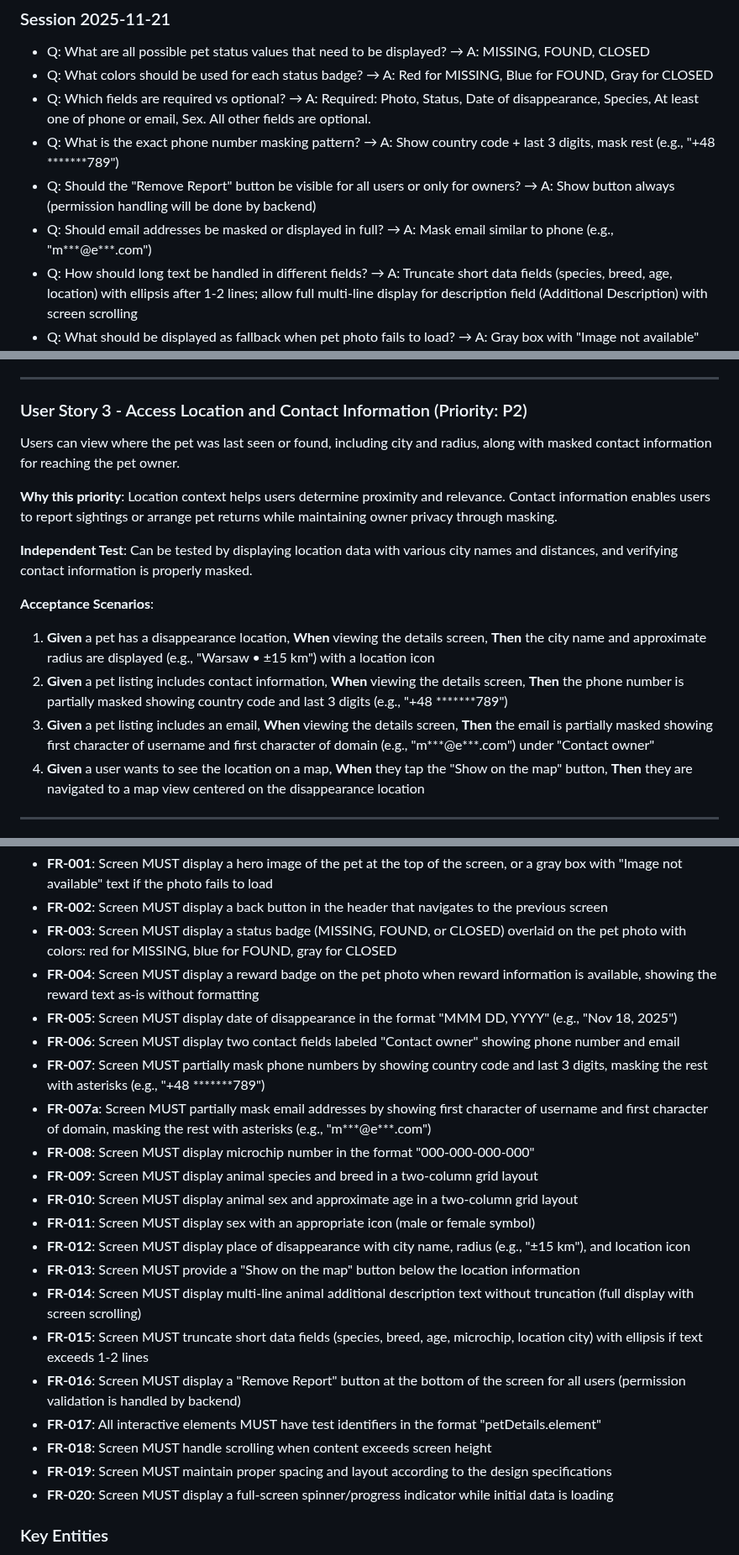
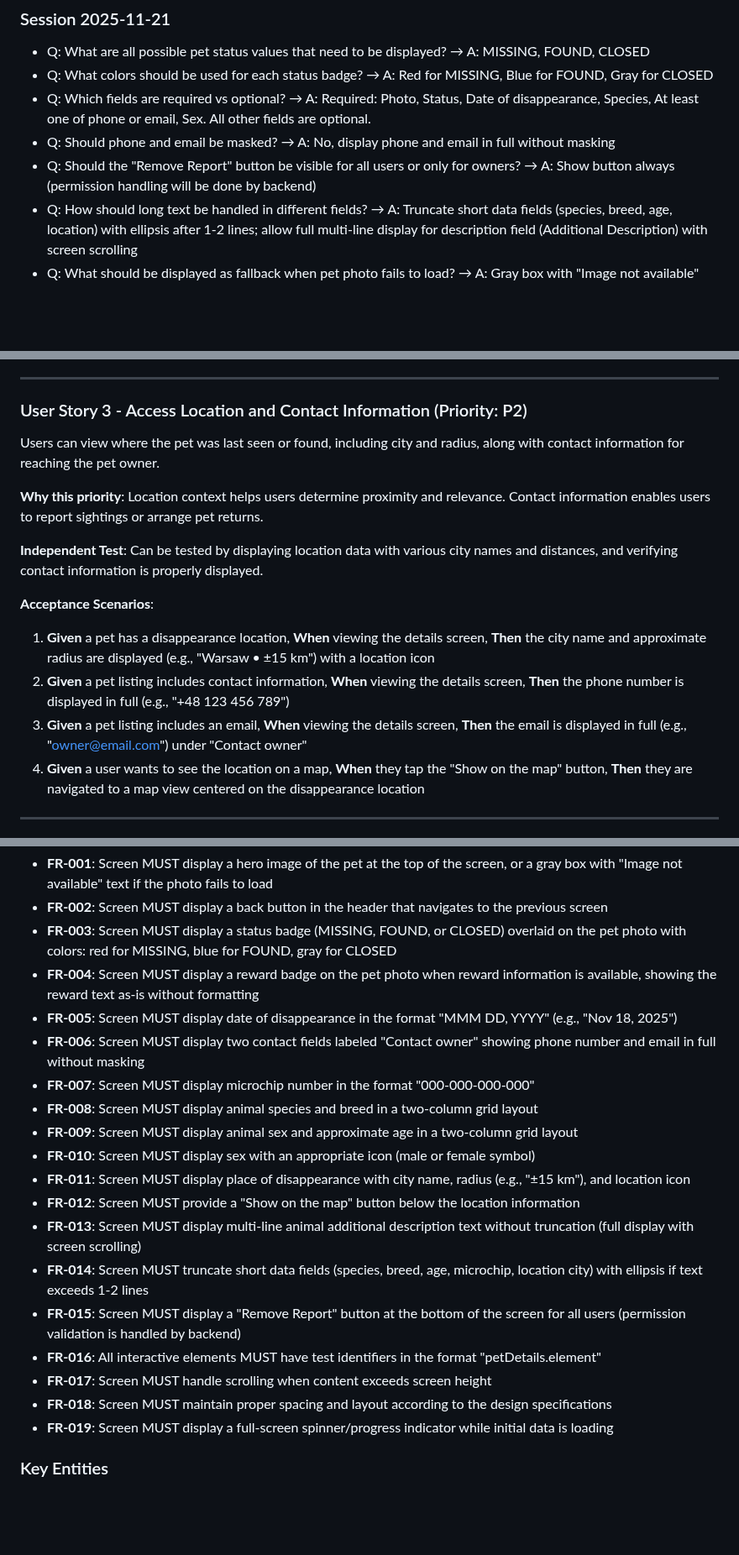
Before and after one commit to m1chalz/AI-First, a Markdown page: specs/010-pet-details-screen/spec.md, 3 parts joined by grey strips. Shown at 84% size. Drawn GitHub-style; blank space fills up the shorter version.

Commit message:
[PS-010] Remove contact masking and special features field
Updated specification to remove privacy masking from contact information
and eliminated special features field based on scope refinement.

Decision logic:
- Contact information (phone and email) will be displayed in full to enable
  direct communication with pet owners without additional reveal steps
- Special features field removed to simplify data model and focus on core
  identification attributes

Changes:
- Removed phone number masking (previously showed country code + last 3 digits)
- Removed email address masking (previously showed first character of username/domain)
- Updated User Story 3 acceptance scenarios to reflect full contact display
- Simplified FR-006 to specify full display without masking
- Removed FR-007 and FR-007a (masking requirements)
- Renumbered functional requirements FR-008 through FR-020 to FR-007 through FR-019
- Removed special features field from User Story 4, edge cases, and data model
- Updated clarifications section to consolidate masking-related Q&A

```diff
--- a/specs/010-pet-details-screen/spec.md
+++ b/specs/010-pet-details-screen/spec.md
@@ -12,9 +12,8 @@
 - Q: What are all possible pet status values that need to be displayed? → A: MISSING, FOUND, CLOSED
 - Q: What colors should be used for each status badge? → A: Red for MISSING, Blue for FOUND, Gray for CLOSED
 - Q: Which fields are required vs optional? → A: Required: Photo, Status, Date of disappearance, Species, At least one of phone or email, Sex. All other fields are optional.
-- Q: What is the exact phone number masking pattern? → A: Show country code + last 3 digits, mask rest (e.g., "+48 *******789")
+- Q: Should phone and email be masked? → A: No, display phone and email in full without masking
 - Q: Should the "Remove Report" button be visible for all users or only for owners? → A: Show button always (permission handling will be done by backend)
-- Q: Should email addresses be masked or displayed in full? → A: Mask email similar to phone (e.g., "m***@e***.com")
 - Q: How should long text be handled in different fields? → A: Truncate short data fields (species, breed, age, location) with ellipsis after 1-2 lines; allow full multi-line display for description field (Additional Description) with screen scrolling
 - Q: What should be displayed as fallback when pet photo fails to load? → A: Gray box with "Image not available" text
 - Q: What should be shown during initial data loading? → A: Full-screen spinner/progress indicator only
@@ -56,17 +55,17 @@ Users can view critical identification information including microchip number, s
 
 ### User Story 3 - Access Location and Contact Information (Priority: P2)
 
-Users can view where the pet was last seen or found, including city and radius, along with masked contact information for reaching the pet owner.
+Users can view where the pet was last seen or found, including city and radius, along with contact information for reaching the pet owner.
 
-**Why this priority**: Location context helps users determine proximity and relevance. Contact information enables users to report sightings or arrange pet returns while maintaining owner privacy through masking.
+**Why this priority**: Location context helps users determine proximity and relevance. Contact information enables users to report sightings or arrange pet returns.
 
-**Independent Test**: Can be tested by displaying location data with various city names and distances, and verifying contact information is properly masked.
+**Independent Test**: Can be tested by displaying location data with various city names and distances, and verifying contact information is properly displayed.
 
 **Acceptance Scenarios**:
 
 1. **Given** a pet has a disappearance location, **When** viewing the details screen, **Then** the city name and approximate radius are displayed (e.g., "Warsaw • ±15 km") with a location icon
-2. **Given** a pet listing includes contact information, **When** viewing the details screen, **Then** the phone number is partially masked showing country code and last 3 digits (e.g., "+48 *******789")
-3. **Given** a pet listing includes an email, **When** viewing the details screen, **Then** the email is partially masked showing first character of username and first character of domain (e.g., "m***@e***.com") under "Contact owner"
+2. **Given** a pet listing includes contact information, **When** viewing the details screen, **Then** the phone number is displayed in full (e.g., "+48 123 456 789")
+3. **Given** a pet listing includes an email, **When** viewing the details screen, **Then** the email is displayed in full (e.g., "owner@email.com") under "Contact owner"
 4. **Given** a user wants to see the location on a map, **When** they tap the "Show on the map" button, **Then** they are navigated to a map view centered on the disappearance location
 
 ---
@@ -149,22 +148,20 @@ Users can attempt to remove pet reports from the system when the pet is found or
 - **FR-003**: Screen MUST display a status badge (MISSING, FOUND, or CLOSED) overlaid on the pet photo with colors: red for MISSING, blue for FOUND, gray for CLOSED
 - **FR-004**: Screen MUST display a reward badge on the pet photo when reward information is available, showing the reward text as-is without formatting
 - **FR-005**: Screen MUST display date of disappearance in the format "MMM DD, YYYY" (e.g., "Nov 18, 2025")
-- **FR-006**: Screen MUST display two contact fields labeled "Contact owner" showing phone number and email
-- **FR-007**: Screen MUST partially mask phone numbers by showing country code and last 3 digits, masking the rest with asterisks (e.g., "+48 *******789")
-- **FR-007a**: Screen MUST partially mask email addresses by showing first character of username and first character of domain, masking the rest with asterisks (e.g., "m***@e***.com")
-- **FR-008**: Screen MUST display microchip number in the format "000-000-000-000"
-- **FR-009**: Screen MUST display animal species and breed in a two-column grid layout
-- **FR-010**: Screen MUST display animal sex and approximate age in a two-column grid layout
-- **FR-011**: Screen MUST display sex with an appropriate icon (male or female symbol)
-- **FR-012**: Screen MUST display place of disappearance with city name, radius (e.g., "±15 km"), and location icon
-- **FR-013**: Screen MUST provide a "Show on the map" button below the location information
-- **FR-014**: Screen MUST display multi-line animal additional description text without truncation (full display with screen scrolling)
-- **FR-015**: Screen MUST truncate short data fields (species, breed, age, microchip, location city) with ellipsis if text exceeds 1-2 lines
-- **FR-016**: Screen MUST display a "Remove Report" button at the bottom of the screen for all users (permission validation is handled by backend)
-- **FR-017**: All interactive elements MUST have test identifiers in the format "petDetails.element"
-- **FR-018**: Screen MUST handle scrolling when content exceeds screen height
-- **FR-019**: Screen MUST maintain proper spacing and layout according to the design specifications
-- **FR-020**: Screen MUST display a full-screen spinner/progress indicator while initial data is loading
+- **FR-006**: Screen MUST display two contact fields labeled "Contact owner" showing phone number and email in full without masking
+- **FR-007**: Screen MUST display microchip number in the format "000-000-000-000"
+- **FR-008**: Screen MUST display animal species and breed in a two-column grid layout
+- **FR-009**: Screen MUST display animal sex and approximate age in a two-column grid layout
+- **FR-010**: Screen MUST display sex with an appropriate icon (male or female symbol)
+- **FR-011**: Screen MUST display place of disappearance with city name, radius (e.g., "±15 km"), and location icon
+- **FR-012**: Screen MUST provide a "Show on the map" button below the location information
+- **FR-013**: Screen MUST display multi-line animal additional description text without truncation (full display with screen scrolling)
+- **FR-014**: Screen MUST truncate short data fields (species, breed, age, microchip, location city) with ellipsis if text exceeds 1-2 lines
+- **FR-015**: Screen MUST display a "Remove Report" button at the bottom of the screen for all users (permission validation is handled by backend)
+- **FR-016**: All interactive elements MUST have test identifiers in the format "petDetails.element"
+- **FR-017**: Screen MUST handle scrolling when content exceeds screen height
+- **FR-018**: Screen MUST maintain proper spacing and layout according to the design specifications
+- **FR-019**: Screen MUST display a full-screen spinner/progress indicator while initial data is loading
 
 ### Key Entities
 
```
